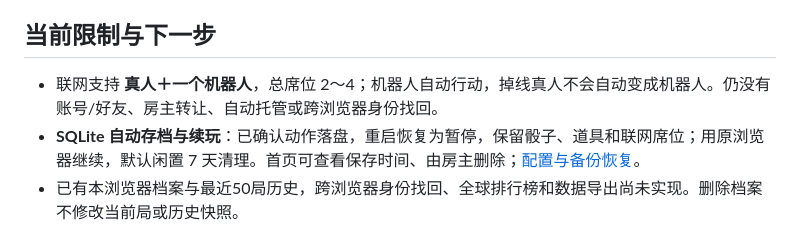
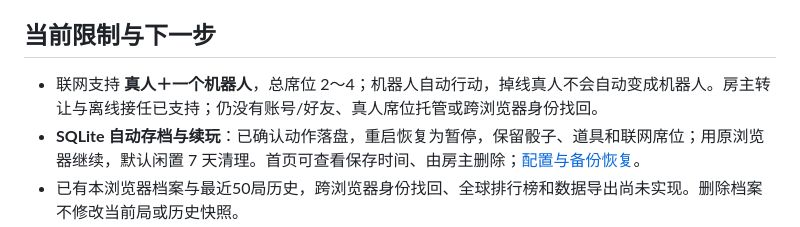
Before and after one commit to zkevindev/flytogether, a Markdown page: README.md, the part around the change. Rendered like a GitHub page.

```diff
--- a/README.md
+++ b/README.md
@@ -195,7 +195,7 @@ LINGXI_REALTIME_API_KEY=你的服务端API密钥
 
 ## 当前限制与下一步
 
-- 联网支持 **真人＋一个机器人**，总席位 2～4；机器人自动行动，掉线真人不会自动变成机器人。仍没有账号/好友、房主转让、自动托管或跨浏览器身份找回。
+- 联网支持 **真人＋一个机器人**，总席位 2～4；机器人自动行动，掉线真人不会自动变成机器人。房主转让与离线接任已支持；仍没有账号/好友、真人席位托管或跨浏览器身份找回。
 - **SQLite 自动存档与续玩**：已确认动作落盘，重启恢复为暂停，保留骰子、道具和联网席位；用原浏览器继续，默认闲置 7 天清理。首页可查看保存时间、由房主删除；[配置与备份恢复](docs/SAVES.md)。
 - 已有本浏览器档案与最近50局历史，跨浏览器身份找回、全球排行榜和数据导出尚未实现。删除档案不修改当前局或历史快照。
 - 真实平台、自动浏览器及有限真人操作/打断已验证；手机宽度截图属于响应式检查，真实亲子与实体手机验收已于 2026-10-24 由用户确认完成，记录在 [M3](https://github.com/zkevindev/flytogether/issues/3)。
```
Also changed, not shown: docs/PROGRESS.md (+4 -0 lines), docs/ROADMAP.md (+28 -4 lines).
